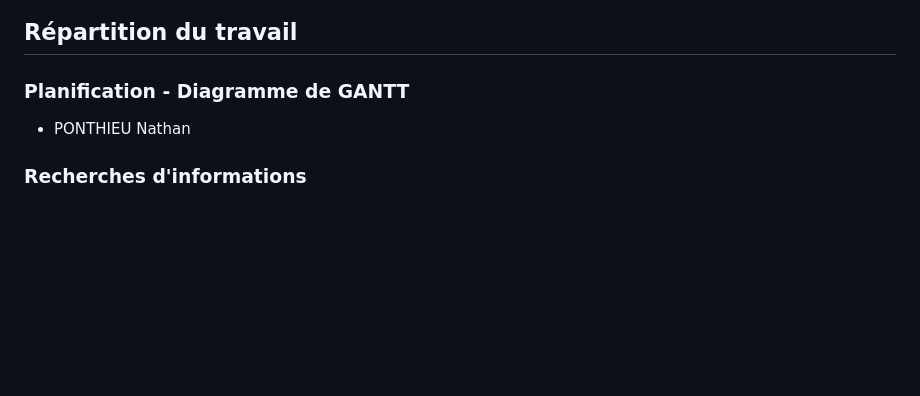
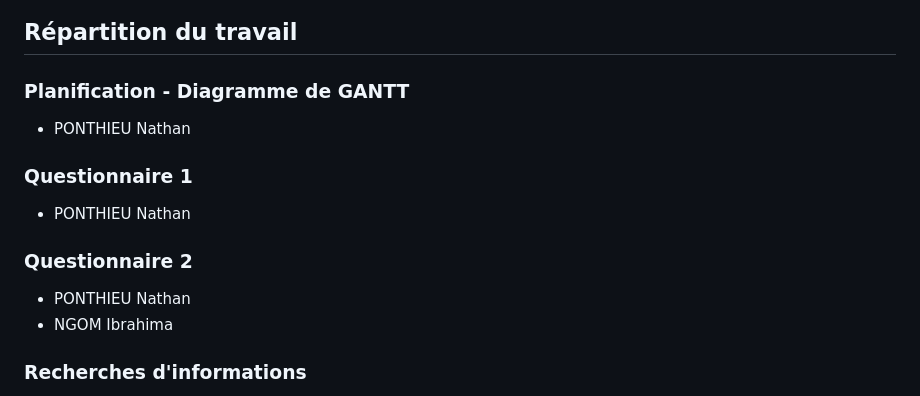
Before and after one commit to nponthie-iut90/SAE_1.05-1.06, a Markdown page: README.md, the part around the change. Rendered like a GitHub page; blank space fills up the shorter version.

```diff
--- a/README.md
+++ b/README.md
@@ -71,6 +71,15 @@ Verification W3C : [Détail ICI](https://validator.w3.org/nu/?showsource=yes&sho
 
 - PONTHIEU Nathan
 
+### Questionnaire 1
+
+- PONTHIEU Nathan
+
+### Questionnaire 2
+
+- PONTHIEU Nathan
+- NGOM Ibrahima
+
 ### Recherches d'informations
 
 - PONTHIEU Nathan
```
